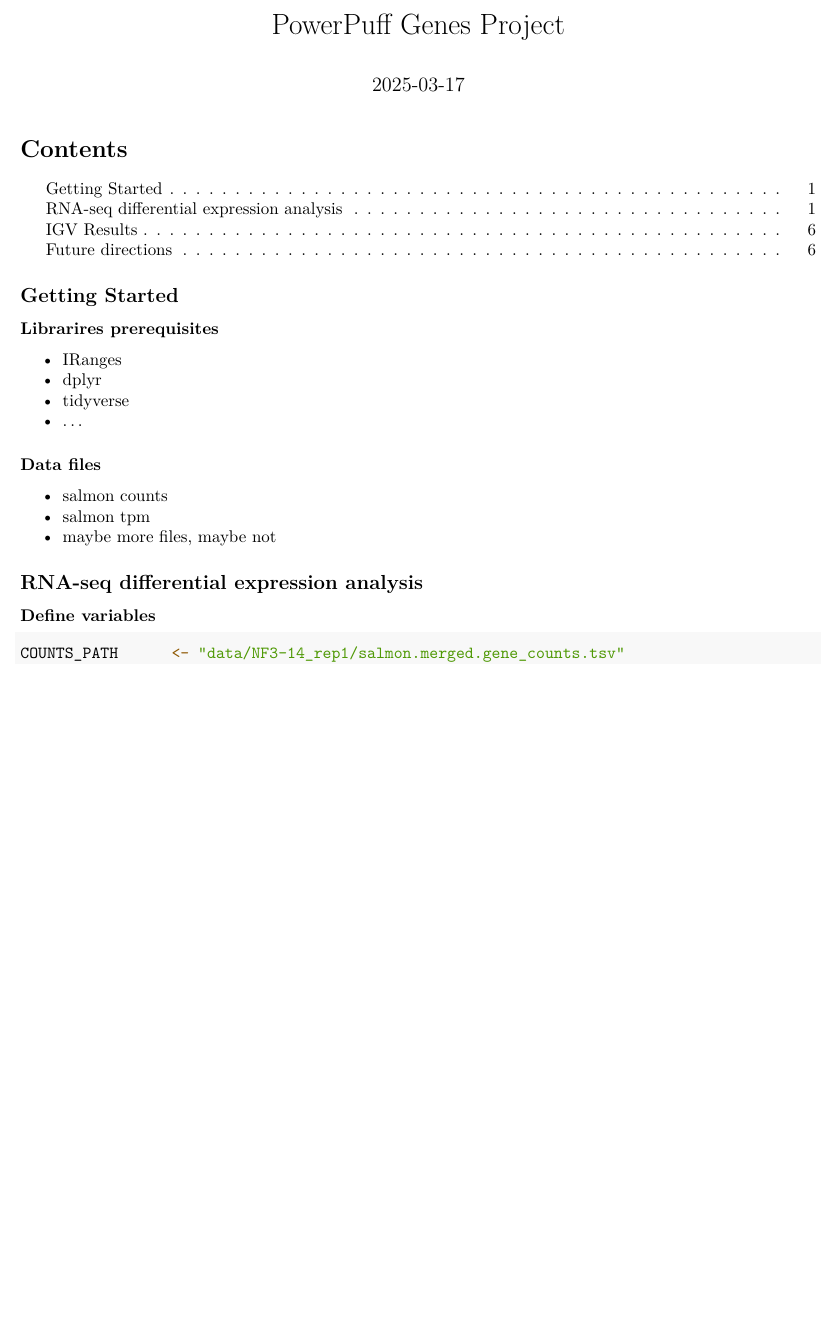
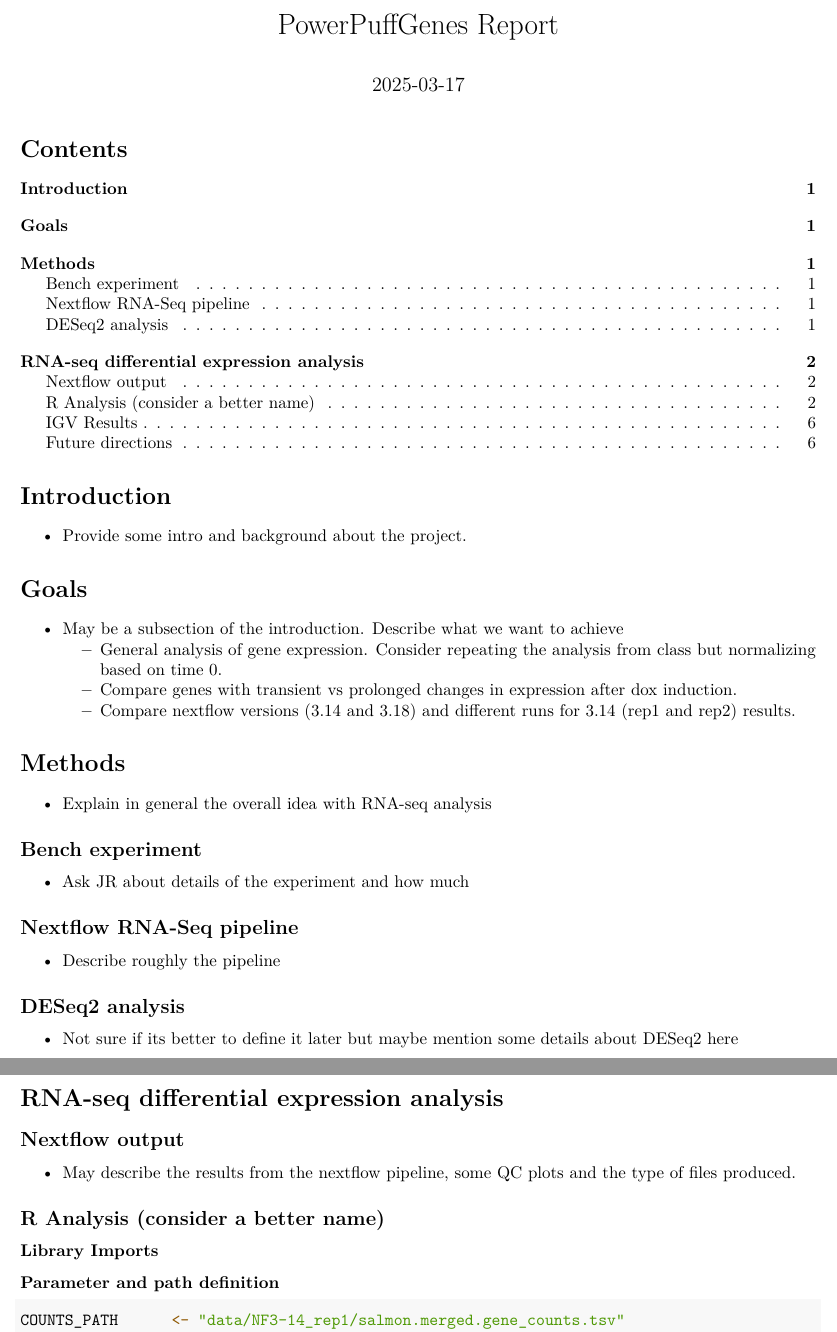
Before and after one commit to cvalhin/PowerPuffGenes, an R Markdown document (main_project.Rmd): part of page 1 of 6 before the commit and two parts of pages 1 and 2 of 6 after it, the two joined at a grey line, cut at the place of the change, the shorter picture padded with empty space. Rendered offline with R 4.5, knitr and Pandoc, then LaTeX, with nearby package versions; some code elsewhere in the file could not run offline.

Commit message:
some notes in the main_project

````diff
--- a/main_project.Rmd
+++ b/main_project.Rmd
@@ -1,6 +1,6 @@
 ---
-title: "PowerPuff Genes Project"
-authors: FN, CV, LP
+title: "PowerPuffGenes Report"
+authors: "FN, CV, LP"
 date: "2025-03-17"
 output:
   pdf_document:
@@ -11,6 +11,35 @@ editor_options:
   chunk_output_type: console
 ---
 
+# Introduction
+- Provide some intro and background about the project.
+
+# Goals
+- May be a subsection of the introduction. Describe what we want to achieve
+  - General analysis of gene expression. Consider repeating the analysis from class but normalizing based on time 0.
+  - Compare genes with transient vs prolonged changes in expression after dox induction.
+  - Compare nextflow versions (3.14 and 3.18) and different runs for 3.14 (rep1 and rep2) results.
+
+# Methods
+- Explain in general the overall idea with RNA-seq analysis
+
+## Bench experiment
+- Ask JR about details of the experiment and how much
+
+## Nextflow RNA-Seq pipeline
+- Describe roughly the pipeline
+
+## DESeq2 analysis
+- Not sure if its better to define it later but maybe mention some details about DESeq2 here
+
+# RNA-seq differential expression analysis
+
+## Nextflow output
+- May describe the results from the nextflow pipeline, some QC plots and the type of files produced.
+
+## R Analysis (consider a better name)
+
+### Library Imports
 ```{r setup, include=FALSE}
 knitr::opts_chunk$set(warning = FALSE, message = FALSE, echo = TRUE)
 library(IRanges)
@@ -32,23 +61,7 @@ library(broom)
 library(reshape)
 ```
 
-## Getting Started
-
-### Librarires prerequisites
-- IRanges
-- dplyr
-- tidyverse
-- ...
-
-### Data files
-- salmon counts
-- salmon tpm
-- maybe more files, maybe not
-
-
-## RNA-seq differential expression analysis
-
-### Define variables
+### Parameter and path definition
 ```{r define variables}
 COUNTS_PATH      <- "data/NF3-14_rep1/salmon.merged.gene_counts.tsv"
 TPM_PATH         <- "data/NF3-14_rep1/salmon.merged.gene_tpm.tsv"
````
Also changed, not shown: main_project.Rmd (16 more changed lines).
